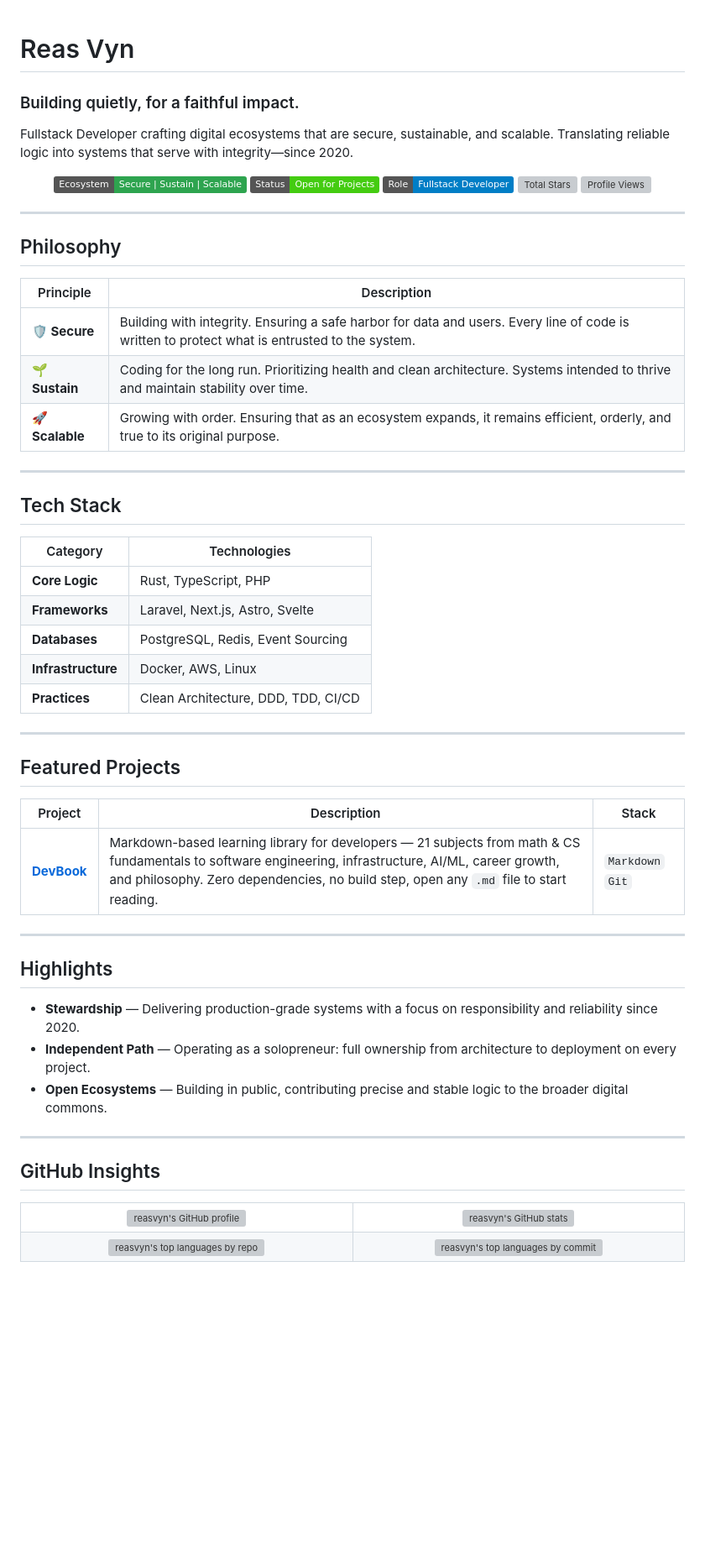
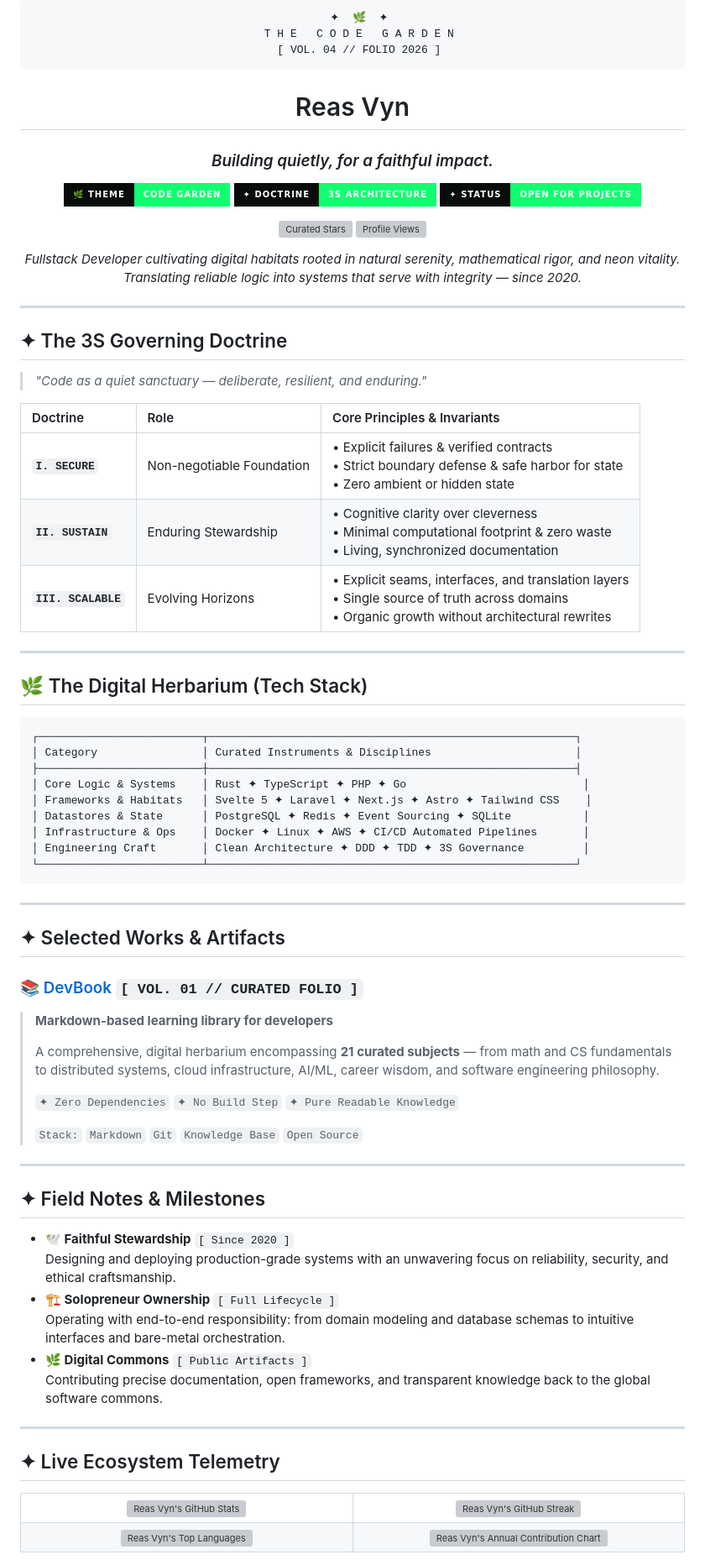
Before and after one commit to reasvyn/reasvyn.github.io, a Markdown page: README.md, the part around one of its changes. Shown at 84% size. GitHub-like rendering; badges without logos; blank space fills up the shorter version; grey boxes are pictures that could not be loaded.

Commit message:
docs: harmonize README with Code Garden cyber-editorial aesthetic

````diff
--- a/README.md
+++ b/README.md
@@ -1,56 +1,91 @@
+<div align="center">
+
+```
+  ✦  🌿  ✦
+  T H E   C O D E   G A R D E N
+  [ VOL. 04 // FOLIO 2026 ]
+```
+
 # Reas Vyn
 
-### Building quietly, for a faithful impact.
-
-Fullstack Developer crafting digital ecosystems that are secure, sustainable, and scalable. Translating reliable logic into systems that serve with integrity—since 2020.
+### *Building quietly, for a faithful impact.*
 
 <p align="center">
-  <img src="https://img.shields.io/badge/Ecosystem-Secure%20%7C%20Sustain%20%7C%20Scalable-2ea44f" alt="Ecosystem">
-  <img src="https://img.shields.io/badge/Status-Open%20for%20Projects-success?logo=workplace" alt="Open for Projects">
-  <img src="https://img.shields.io/badge/Role-Fullstack%20Developer-blue" alt="Fullstack Role">
-  <img src="https://img.shields.io/github/stars/reasvyn?style=flat-square&label=Total%20Stars&color=yellow" alt="Total Stars">
-  <img src="https://komarev.com/ghpvc/?username=reasvyn&color=blueviolet&style=flat-square&label=Profile%20Views" alt="Profile Views">
+  <a href="https://reasvyn.web.id">
+    <img src="https://img.shields.io/badge/🌿_THEME-CODE_GARDEN-10ff70?style=for-the-badge&labelColor=080c0a&color=10ff70" alt="Code Garden Theme">
+  </a>
+  <a href="https://reasvyn.web.id">
+    <img src="https://img.shields.io/badge/✦_DOCTRINE-3S_ARCHITECTURE-10ff70?style=for-the-badge&labelColor=080c0a&color=10ff70" alt="3S Architecture">
+  </a>
+  <a href="https://reasvyn.web.id">
+    <img src="https://img.shields.io/badge/✦_STATUS-OPEN_FOR_PROJECTS-10ff70?style=for-the-badge&labelColor=080c0a&color=10ff70" alt="Open for Projects">
+  </a>
+</p>
+
+<p align="center">
+  <img src="https://img.shields.io/github/stars/reasvyn?style=flat-square&label=Curated%20Stars&color=10ff70&labelColor=0e1511" alt="Curated Stars">
+  <img src="https://komarev.com/ghpvc/?username=reasvyn&color=10ff70&style=flat-square&label=Folio%20Visits" alt="Profile Views">
+</p>
+
+<p align="center">
+  <em>Fullstack Developer cultivating digital habitats rooted in natural serenity, mathematical rigor, and neon vitality.<br>Translating reliable logic into systems that serve with integrity — since 2020.</em>
 </p>
 
 ---
 
-## Philosophy
+</div>
 
-| Principle | Description |
-|-----------|-------------|
-| **🛡️ Secure** | Building with integrity. Ensuring a safe harbor for data and users. Every line of code is written to protect what is entrusted to the system. |
-| **🌱 Sustain** | Coding for the long run. Prioritizing health and clean architecture. Systems intended to thrive and maintain stability over time. |
-| **🚀 Scalable** | Growing with order. Ensuring that as an ecosystem expands, it remains efficient, orderly, and true to its original purpose. |
+## ✦ The 3S Governing Doctrine
+
+> *"Code as a quiet sanctuary — deliberate, resilient, and enduring."*
+
+| Doctrine | Role | Core Principles & Invariants |
+| :--- | :--- | :--- |
+| **`I. SECURE`** | Non-negotiable Foundation | • Explicit failures & verified contracts<br>• Strict boundary defense & safe harbor for state<br>• Zero ambient or hidden state |
+| **`II. SUSTAIN`** | Enduring Stewardship | • Cognitive clarity over cleverness<br>• Minimal computational footprint & zero waste<br>• Living, synchronized documentation |
+| **`III. SCALABLE`** | Evolving Horizons | • Explicit seams, interfaces, and translation layers<br>• Single source of truth across domains<br>• Organic growth without architectural rewrites |
 
 ---
 
-## Tech Stack
+## 🌿 The Digital Herbarium (Tech Stack)
 
-| Category | Technologies |
-|----------|--------------|
-| **Core Logic** | Rust, TypeScript, PHP |
-| **Frameworks** | Laravel, Next.js, Astro, Svelte |
-| **Databases** | PostgreSQL, Redis, Event Sourcing |
-| **Infrastructure** | Docker, AWS, Linux |
-| **Practices** | Clean Architecture, DDD, TDD, CI/CD |
+```
+┌─────────────────────────┬────────────────────────────────────────────────────────┐
+│ Category                │ Curated Instruments & Disciplines                      │
+├─────────────────────────┼────────────────────────────────────────────────────────┤
+│ Core Logic & Systems    │ Rust ✦ TypeScript ✦ PHP ✦ Go                           │
+│ Frameworks & Habitats   │ Svelte 5 ✦ Laravel ✦ Next.js ✦ Astro ✦ Tailwind CSS    │
+│ Datastores & State      │ PostgreSQL ✦ Redis ✦ Event Sourcing ✦ SQLite           │
+│ Infrastructure & Ops    │ Docker ✦ Linux ✦ AWS ✦ CI/CD Automated Pipelines       │
+│ Engineering Craft       │ Clean Architecture ✦ DDD ✦ TDD ✦ 3S Governance         │
+└─────────────────────────┴────────────────────────────────────────────────────────┘
+```
 
 ---
 
-## Featured Projects
+## ✦ Selected Works & Artifacts
 
-| Project | Description | Stack |
-|---------|-------------|-------|
-| **[DevBook](https://github.com/reasvyn/devbook)** | Markdown-based learning library for developers — 21 subjects from math & CS fundamentals to software engineering, infrastructure, AI/ML, career growth, and philosophy. Zero dependencies, no build step, open any `.md` file to start reading. | `Markdown` `Git` |
+### 📚 [DevBook](https://github.com/reasvyn/devbook) `[ VOL. 01 // CURATED FOLIO ]`
+> **Markdown-based learning library for developers**
+>
+> A comprehensive, digital herbarium encompassing **21 curated subjects** — from math and CS fundamentals to distributed systems, cloud infrastructure, AI/ML, career wisdom, and software engineering philosophy.
+>
+> `✦ Zero Dependencies` `✦ No Build Step` `✦ Pure Readable Knowledge`
+>
+> `Stack:` `Markdown` `Git` `Knowledge Base` `Open Source`
 
 ---
 
-## Highlights
+## ✦ Field Notes & Milestones
 
-- **Stewardship** — Delivering production-grade systems with a focus on responsibility and reliability since 2020.
-- **Independent Path** — Operating as a solopreneur: full ownership from architecture to deployment on every project.
-- **Open Ecosystems** — Building in public, contributing precise and stable logic to the broader digital commons.
+- **🕊️ Faithful Stewardship** `[ Since 2020 ]`<br>
+  Designing and deploying production-grade systems with an unwavering focus on reliability, security, and ethical craftsmanship.
+- **🏗️ Solopreneur Ownership** `[ Full Lifecycle ]`<br>
+  Operating with end-to-end responsibility: from domain modeling and database schemas to intuitive interfaces and bare-metal orchestration.
+- **🌿 Digital Commons** `[ Public Artifacts ]`<br>
+  Contributing precise documentation, open frameworks, and transparent knowledge back to the global software commons.
 
 ---
 
-## GitHub Insights
+## ✦ Live Ecosystem Telemetry
 
````
Also changed, not shown: other parts of README.md (+38 -20 lines).
